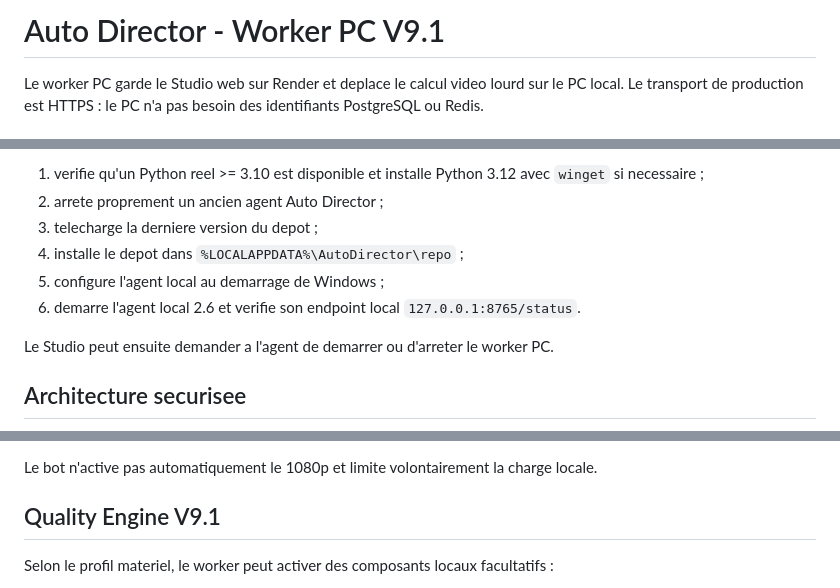
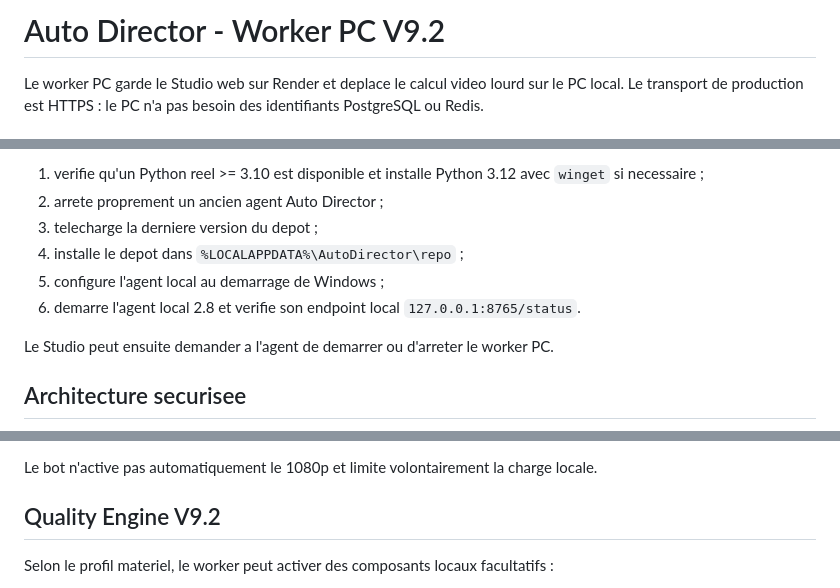
Before and after one commit to antoinealliaume/auto-director, a Markdown page: self_hosted_worker/README.md, 3 parts joined by grey strips. Drawn GitHub-style.

Commit message:
docs(worker): align README versions with runtime

```diff
--- a/self_hosted_worker/README.md
+++ b/self_hosted_worker/README.md
@@ -1,4 +1,4 @@
-# Auto Director - Worker PC V9.1
+# Auto Director - Worker PC V9.2
 
 Le worker PC garde le Studio web sur Render et deplace le calcul video lourd sur le PC local. Le transport de production est HTTPS : le PC n'a pas besoin des identifiants PostgreSQL ou Redis.
 
@@ -12,7 +12,7 @@ L'installateur :
 3. telecharge la derniere version du depot ;
 4. installe le depot dans `%LOCALAPPDATA%\AutoDirector\repo` ;
 5. configure l'agent local au demarrage de Windows ;
-6. demarre l'agent local 2.6 et verifie son endpoint local `127.0.0.1:8765/status`.
+6. demarre l'agent local 2.8 et verifie son endpoint local `127.0.0.1:8765/status`.
 
 Le Studio peut ensuite demander a l'agent de demarrer ou d'arreter le worker PC.
 
@@ -40,7 +40,7 @@ Aucun mot de passe PostgreSQL/Redis et aucune URL de base de donnees ne sont req
 
 Le bot n'active pas automatiquement le 1080p et limite volontairement la charge locale.
 
-## Quality Engine V9.1
+## Quality Engine V9.2
 
 Selon le profil materiel, le worker peut activer des composants locaux facultatifs :
 - detection de scenes ;
```
